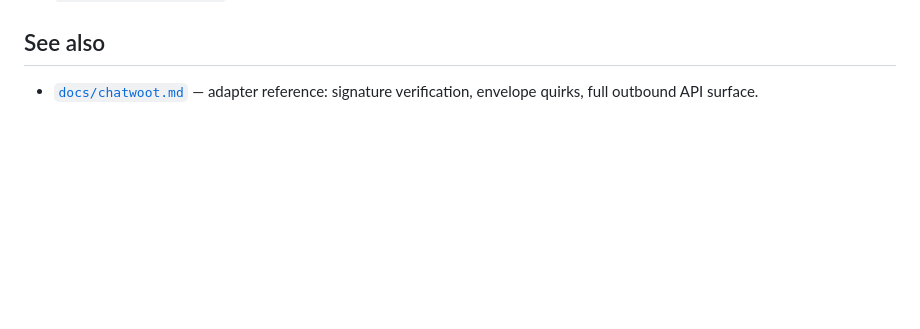
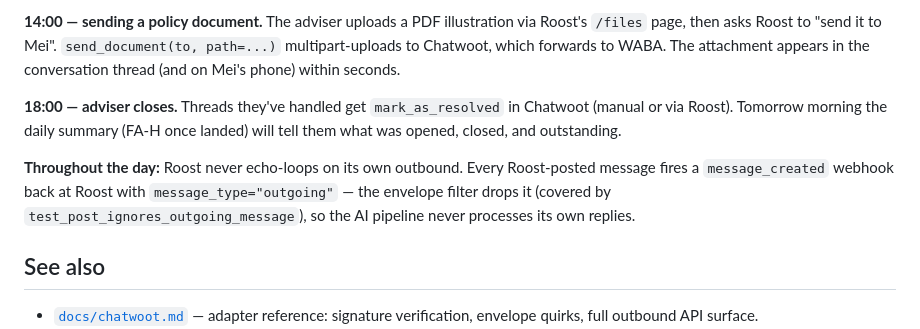
Before and after one commit to crazyguy106/roost, a Markdown page: docs/fa-edition.md, the part around one of its changes. GitHub-like rendering; blank space fills up the shorter version.

```diff
--- a/docs/fa-edition.md
+++ b/docs/fa-edition.md
@@ -168,3 +240,20 @@ re-run won't churn them).
+**14:00 — sending a policy document.** The adviser uploads a PDF
+illustration via Roost's `/files` page, then asks Roost to "send it to
+Mei". `send_document(to, path=...)` multipart-uploads to Chatwoot,
+which forwards to WABA. The attachment appears in the conversation
+thread (and on Mei's phone) within seconds.
+
+**18:00 — adviser closes.** Threads they've handled get
+`mark_as_resolved` in Chatwoot (manual or via Roost). Tomorrow morning
+the daily summary (FA-H once landed) will tell them what was opened,
+closed, and outstanding.
+
+**Throughout the day:** Roost never echo-loops on its own outbound. Every
+Roost-posted message fires a `message_created` webhook back at Roost
+with `message_type="outgoing"` — the envelope filter drops it (covered
+by `test_post_ignores_outgoing_message`), so the AI pipeline never
+processes its own replies.
+
 ## See also
 
 - [`docs/chatwoot.md`](chatwoot.md) — adapter reference: signature
```
Also changed, not shown: other parts of docs/fa-edition.md (+72 -0 lines), docs/fa-laptop-install.md (+11 -1 lines).
